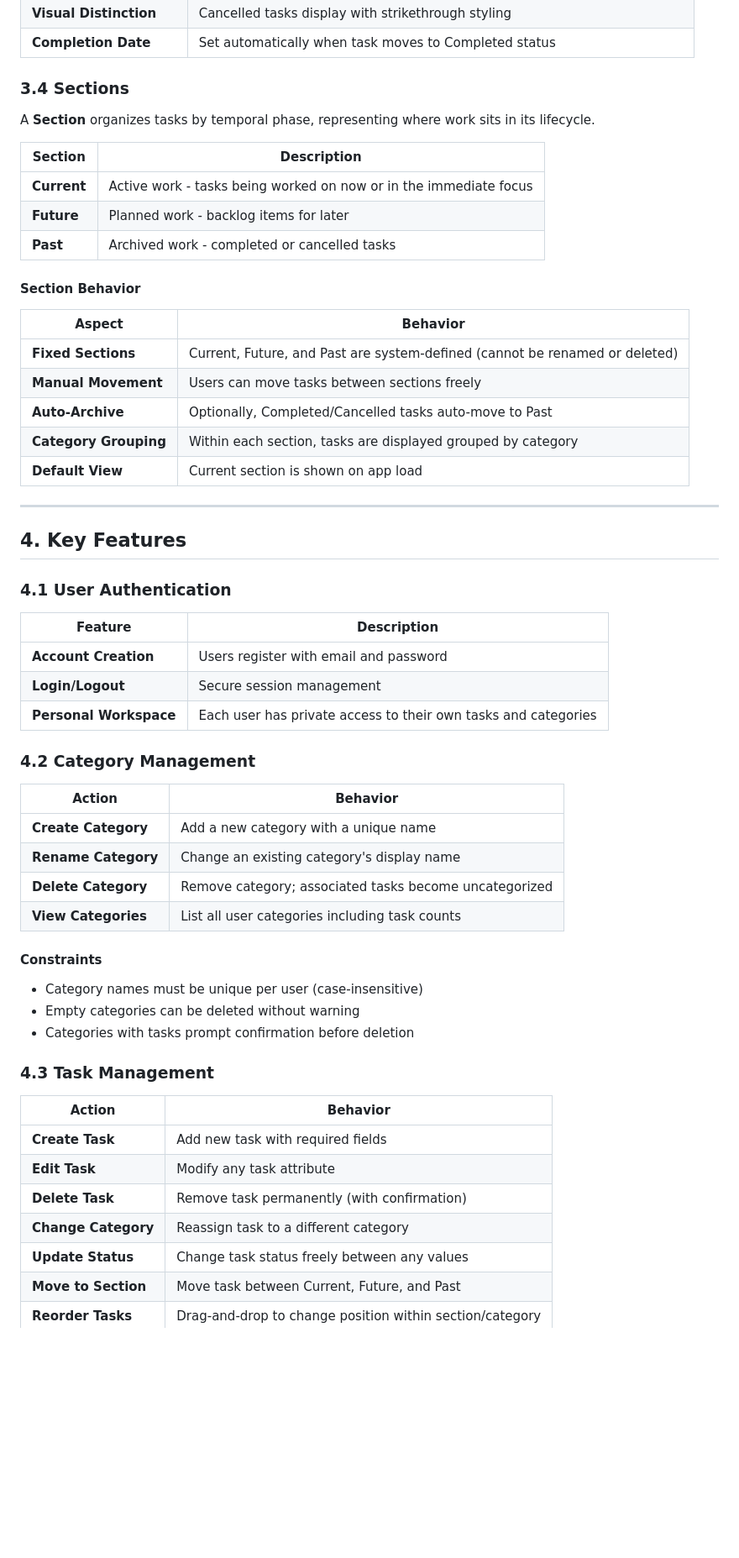
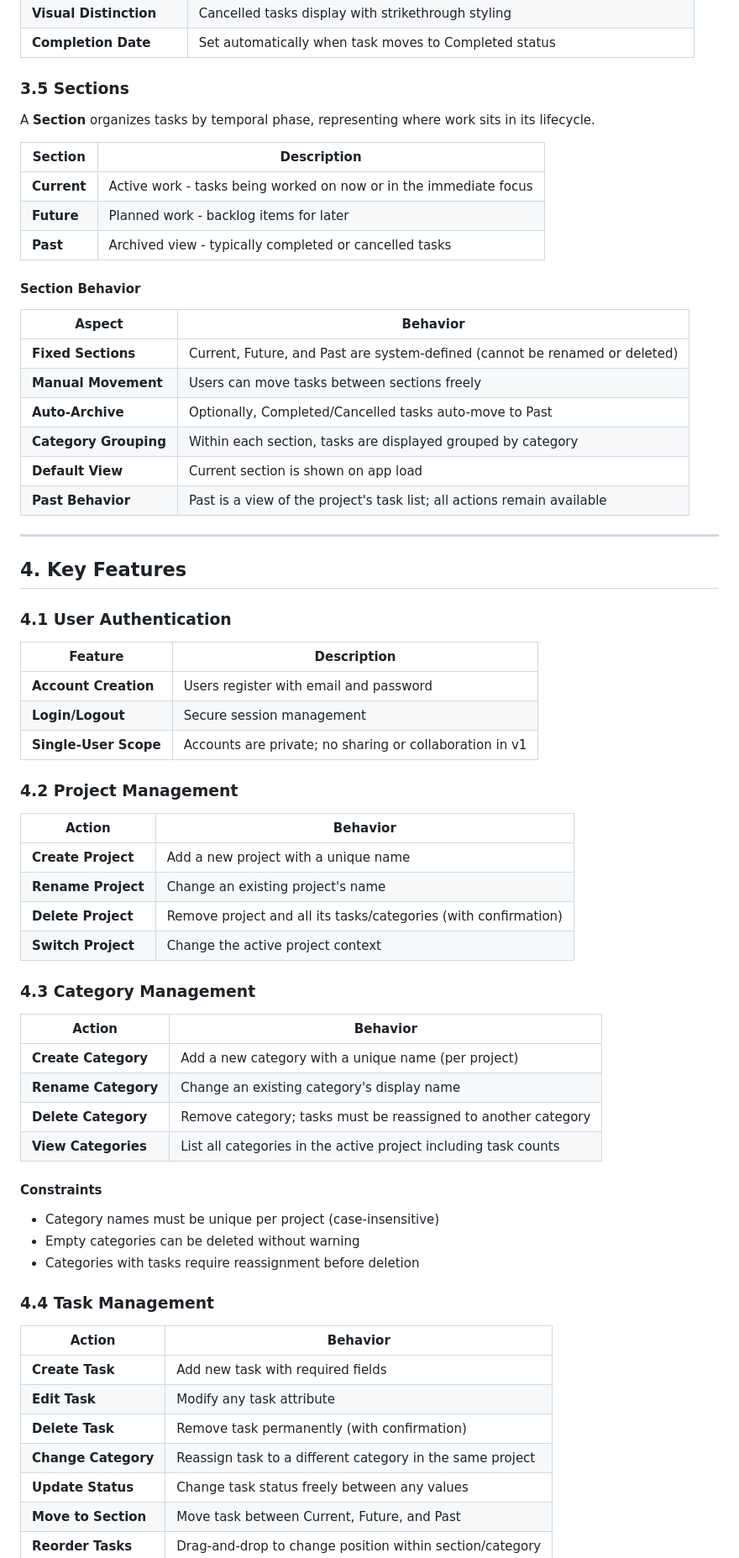
Before and after one commit to ilyasturki/phasionary, a Markdown page: PRODUCT_SPECIFICATION.md, the part around one of its changes. Shown at 84% size. Rendered like a GitHub page; blank space fills up the shorter version.

Commit message:
docs: add project-scoped entities and multi-project workflows

```diff
--- a/PRODUCT_SPECIFICATION.md
+++ b/PRODUCT_SPECIFICATION.md
@@ -122,7 +146,7 @@ A **Status** represents the current state of a task in the workflow.
 | **Visual Distinction** | Cancelled tasks display with strikethrough styling |
 | **Completion Date** | Set automatically when task moves to Completed status |
 
-### 3.4 Sections
+### 3.5 Sections
 
 A **Section** organizes tasks by temporal phase, representing where work sits in its lifecycle.
 
@@ -130,7 +154,7 @@ A **Section** organizes tasks by temporal phase, representing where work sits in
 |---------|-------------|
 | **Current** | Active work - tasks being worked on now or in the immediate focus |
 | **Future** | Planned work - backlog items for later |
-| **Past** | Archived work - completed or cancelled tasks |
+| **Past** | Archived view - typically completed or cancelled tasks |
 
 #### Section Behavior
 
@@ -141,6 +165,7 @@ A **Section** organizes tasks by temporal phase, representing where work sits in
 | **Auto-Archive** | Optionally, Completed/Cancelled tasks auto-move to Past |
 | **Category Grouping** | Within each section, tasks are displayed grouped by category |
 | **Default View** | Current section is shown on app load |
+| **Past Behavior** | Past is a view of the project's task list; all actions remain available |
 
 ---
 
@@ -152,31 +177,40 @@ A **Section** organizes tasks by temporal phase, representing where work sits in
 |---------|-------------|
 | **Account Creation** | Users register with email and password |
 | **Login/Logout** | Secure session management |
-| **Personal Workspace** | Each user has private access to their own tasks and categories |
+| **Single-User Scope** | Accounts are private; no sharing or collaboration in v1 |
 
-### 4.2 Category Management
+### 4.2 Project Management
 
 | Action | Behavior |
 |--------|----------|
-| **Create Category** | Add a new category with a unique name |
+| **Create Project** | Add a new project with a unique name |
+| **Rename Project** | Change an existing project's name |
+| **Delete Project** | Remove project and all its tasks/categories (with confirmation) |
+| **Switch Project** | Change the active project context |
+
+### 4.3 Category Management
+
+| Action | Behavior |
+|--------|----------|
+| **Create Category** | Add a new category with a unique name (per project) |
 | **Rename Category** | Change an existing category's display name |
-| **Delete Category** | Remove category; associated tasks become uncategorized |
-| **View Categories** | List all user categories including task counts |
+| **Delete Category** | Remove category; tasks must be reassigned to another category |
+| **View Categories** | List all categories in the active project including task counts |
 
 #### Constraints
 
-- Category names must be unique per user (case-insensitive)
+- Category names must be unique per project (case-insensitive)
 - Empty categories can be deleted without warning
-- Categories with tasks prompt confirmation before deletion
+- Categories with tasks require reassignment before deletion
 
-### 4.3 Task Management
+### 4.4 Task Management
 
 | Action | Behavior |
 |--------|----------|
 | **Create Task** | Add new task with required fields |
 | **Edit Task** | Modify any task attribute |
 | **Delete Task** | Remove task permanently (with confirmation) |
-| **Change Category** | Reassign task to a different category |
+| **Change Category** | Reassign task to a different category in the same project |
 | **Update Status** | Change task status freely between any values |
 | **Move to Section** | Move task between Current, Future, and Past |
 | **Reorder Tasks** | Drag-and-drop to change position within section/category |
```
Also changed, not shown: other parts of PRODUCT_SPECIFICATION.md (+99 -33 lines).
